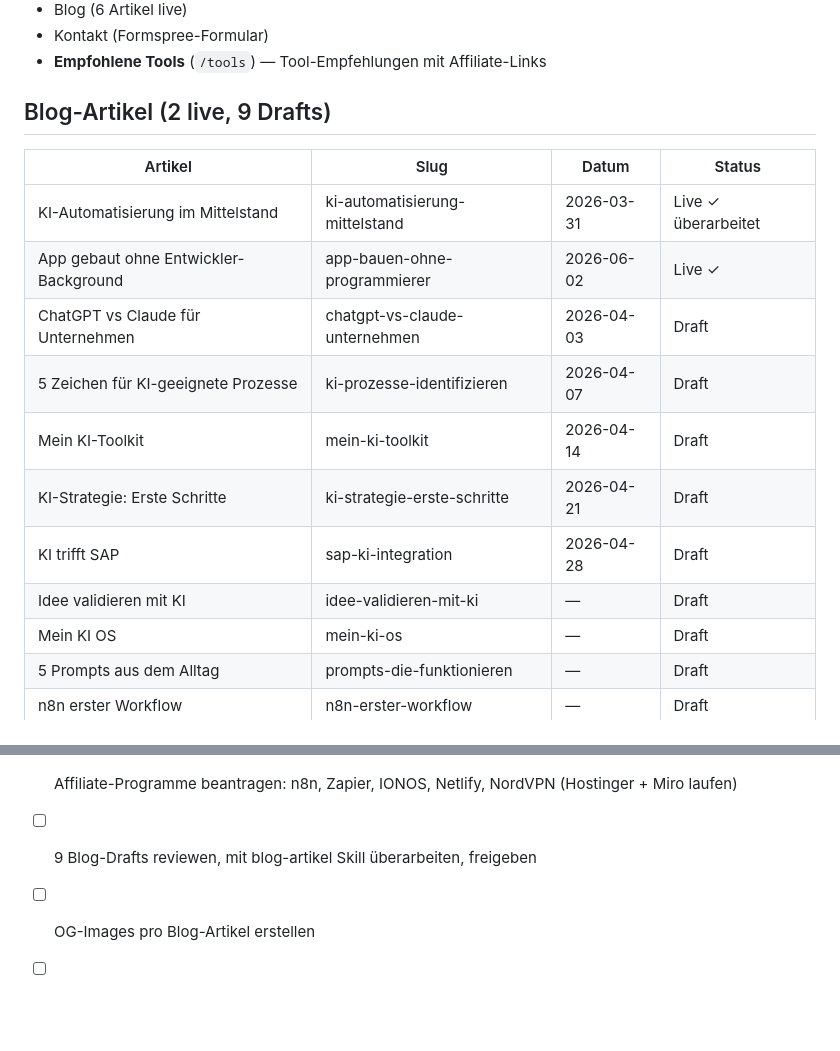
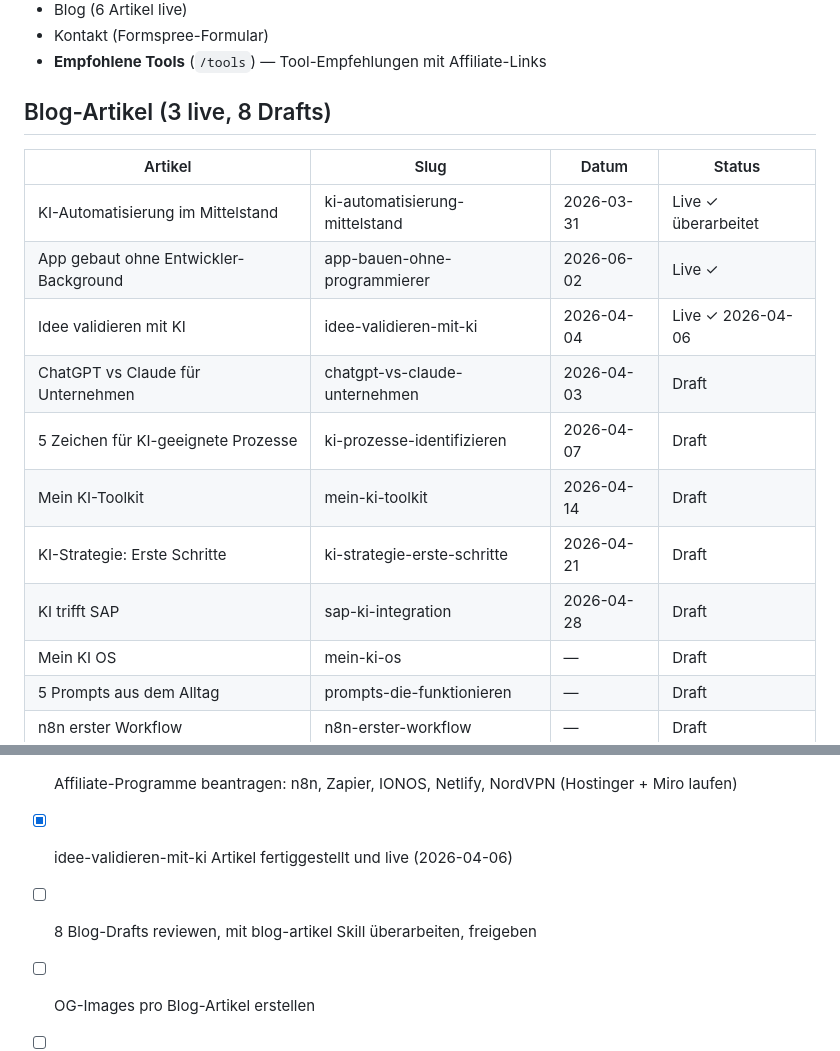
Before and after one commit to mawo86/portfolio, a Markdown page: context/current-data.md, 2 parts joined by grey strips. Drawn GitHub-style; blank space fills up the shorter version.

Commit message:
shutdown: Workspace aktualisiert, idee-validieren-mit-ki als live markiert
CLAUDE.md + current-data.md: Artikel-Status von Draft auf Live gesetzt,
Draft-Zähler von 9 auf 8 korrigiert, Erledigungseintrag hinzugefügt.

Co-Authored-By: Claude Sonnet 4.6 <noreply@anthropic.com>

```diff
--- a/context/current-data.md
+++ b/context/current-data.md
@@ -26,18 +26,18 @@
 - Kontakt (Formspree-Formular)
 - **Empfohlene Tools** (`/tools`) — Tool-Empfehlungen mit Affiliate-Links
 
-## Blog-Artikel (2 live, 9 Drafts)
+## Blog-Artikel (3 live, 8 Drafts)
 
 | Artikel | Slug | Datum | Status |
 |---------|------|-------|--------|
 | KI-Automatisierung im Mittelstand | ki-automatisierung-mittelstand | 2026-03-31 | Live ✓ überarbeitet |
 | App gebaut ohne Entwickler-Background | app-bauen-ohne-programmierer | 2026-06-02 | Live ✓ |
+| Idee validieren mit KI | idee-validieren-mit-ki | 2026-04-04 | Live ✓ 2026-04-06 |
 | ChatGPT vs Claude für Unternehmen | chatgpt-vs-claude-unternehmen | 2026-04-03 | Draft |
 | 5 Zeichen für KI-geeignete Prozesse | ki-prozesse-identifizieren | 2026-04-07 | Draft |
 | Mein KI-Toolkit | mein-ki-toolkit | 2026-04-14 | Draft |
 | KI-Strategie: Erste Schritte | ki-strategie-erste-schritte | 2026-04-21 | Draft |
 | KI trifft SAP | sap-ki-integration | 2026-04-28 | Draft |
-| Idee validieren mit KI | idee-validieren-mit-ki | — | Draft |
 | Mein KI OS | mein-ki-os | — | Draft |
 | 5 Prompts aus dem Alltag | prompts-die-funktionieren | — | Draft |
 | n8n erster Workflow | n8n-erster-workflow | — | Draft |
@@ -111,6 +111,7 @@
 - [x] 2 Artikel überarbeitet und live (ki-automatisierung, app-bauen) — 2026-04-05
 - [x] Tools-Seite: Netlify, Miro, NordVPN hinzugefügt; Section-IDs gesetzt — 2026-04-05
 - [ ] Affiliate-Programme beantragen: n8n, Zapier, IONOS, Netlify, NordVPN (Hostinger + Miro laufen)
-- [ ] 9 Blog-Drafts reviewen, mit blog-artikel Skill überarbeiten, freigeben
+- [x] idee-validieren-mit-ki Artikel fertiggestellt und live (2026-04-06)
+- [ ] 8 Blog-Drafts reviewen, mit blog-artikel Skill überarbeiten, freigeben
 - [ ] OG-Images pro Blog-Artikel erstellen
 - [ ] LinkedIn aktualisieren (Texte in `outputs/linkedin-optimierung.md`)
```
Also changed, not shown: CLAUDE.md (+2 -2 lines).
